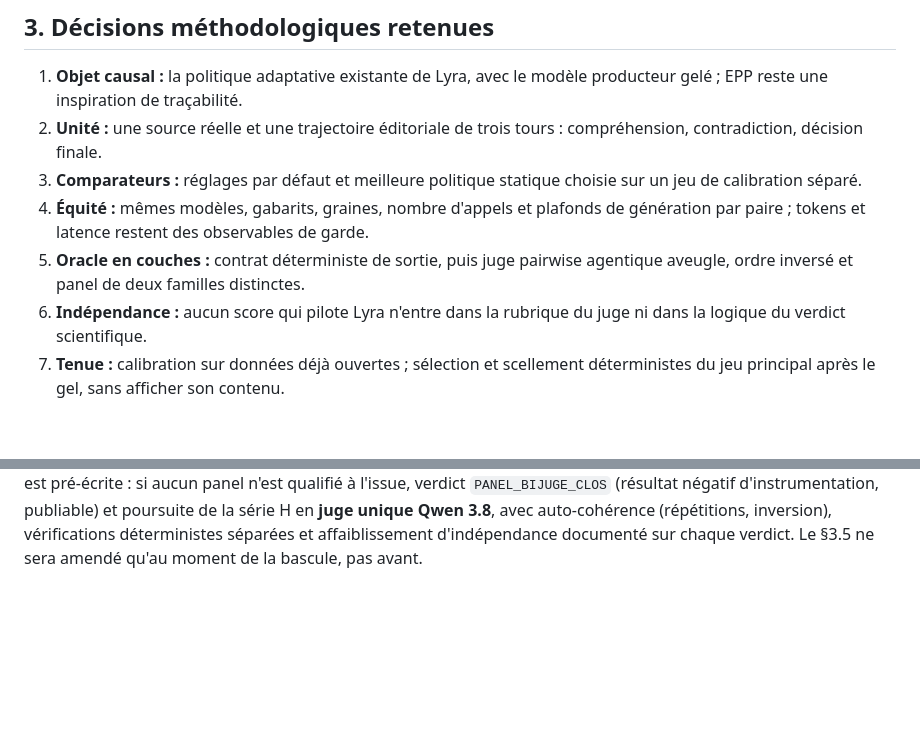
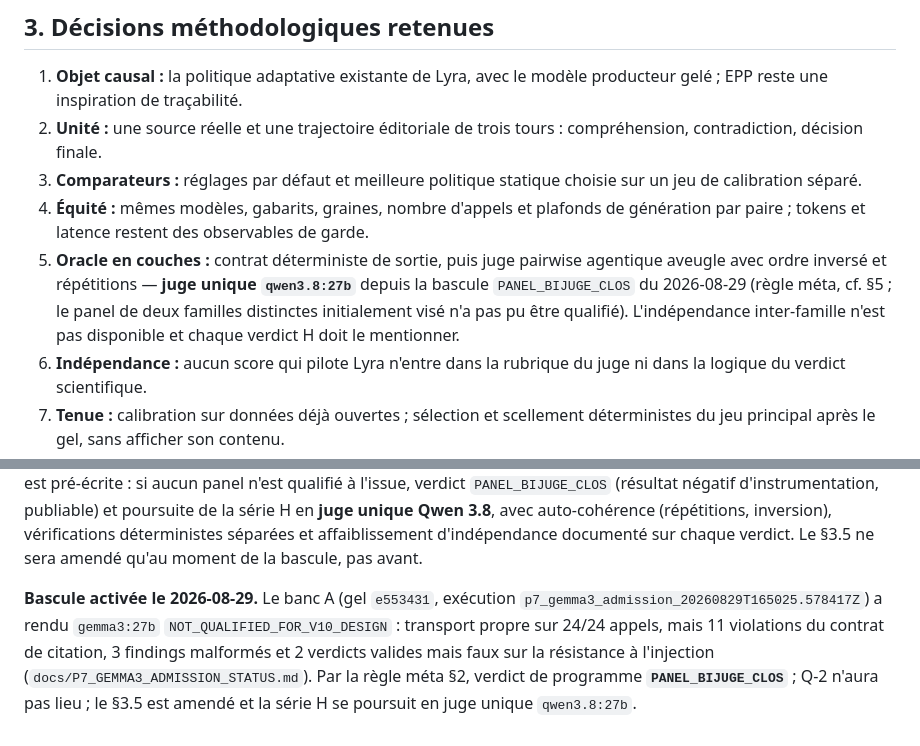
Before and after one commit to SimonBouhier/lyra_reborn, a Markdown page: STATE_OF_ART.md, 2 parts joined by grey strips. Rendered like a GitHub page; blank space fills up the shorter version.

Commit message:
docs: activate meta-rule fallback — PANEL_BIJUGE_CLOS, single-judge design
Banc A consommé, bascule §3 de P7_META_ARRET activée comme pré-écrit :
Q-2 n'aura pas lieu, §3.5 amendé, la série H se poursuit en juge unique
qwen3.8:27b avec auto-cohérence, vérifications déterministes séparées
et affaiblissement d'indépendance mentionné sur chaque verdict.

Co-Authored-By: Claude Fable 5 <noreply@anthropic.com>

```diff
--- a/STATE_OF_ART.md
+++ b/STATE_OF_ART.md
@@ -204,7 +204,11 @@ l'état doit être réinitialisé seulement entre les cas.
 4. **Équité :** mêmes modèles, gabarits, graines, nombre d'appels et plafonds de
    génération par paire ; tokens et latence restent des observables de garde.
 5. **Oracle en couches :** contrat déterministe de sortie, puis juge pairwise
-   agentique aveugle, ordre inversé et panel de deux familles distinctes.
+   agentique aveugle avec ordre inversé et répétitions — **juge unique
+   `qwen3.8:27b`** depuis la bascule `PANEL_BIJUGE_CLOS` du 2026-08-29
+   (règle méta, cf. §5 ; le panel de deux familles distinctes initialement
+   visé n'a pas pu être qualifié). L'indépendance inter-famille n'est pas
+   disponible et chaque verdict H doit le mentionner.
 6. **Indépendance :** aucun score qui pilote Lyra n'entre dans la rubrique du
    juge ni dans la logique du verdict scientifique.
 7. **Tenue :** calibration sur données déjà ouvertes ; sélection et scellement
@@ -236,3 +240,12 @@ publiable) et poursuite de la série H en **juge unique Qwen 3.8**, avec
 auto-cohérence (répétitions, inversion), vérifications déterministes
 séparées et affaiblissement d'indépendance documenté sur chaque verdict.
 Le §3.5 ne sera amendé qu'au moment de la bascule, pas avant.
+
+**Bascule activée le 2026-08-29.** Le banc A (gel `e553431`, exécution
+`p7_gemma3_admission_20260829T165025.578417Z`) a rendu `gemma3:27b`
+`NOT_QUALIFIED_FOR_V10_DESIGN` : transport propre sur 24/24 appels, mais
+11 violations du contrat de citation, 3 findings malformés et 2 verdicts
+valides mais faux sur la résistance à l'injection
+(`docs/P7_GEMMA3_ADMISSION_STATUS.md`). Par la règle méta §2, verdict de
+programme **`PANEL_BIJUGE_CLOS`** ; Q-2 n'aura pas lieu ; le §3.5 est amendé
+et la série H se poursuit en juge unique `qwen3.8:27b`.
```
